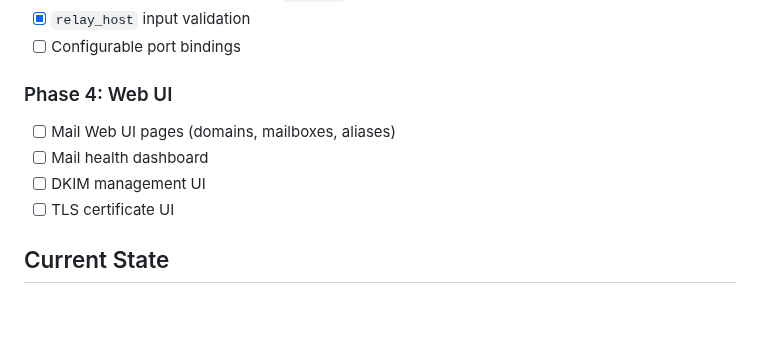
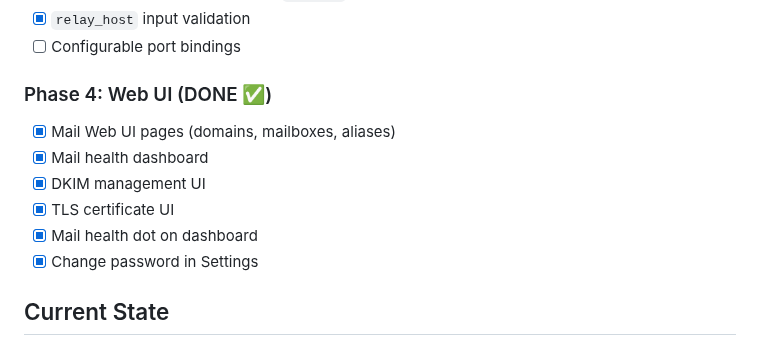
Before and after one commit to powern/containercp, a Markdown page: MAIL_IMPLEMENTATION_PLAN.md, the part around the change. Drawn GitHub-style; blank space fills up the shorter version.

Commit message:
docs: update plan — Phase 4 Web UI completed

```diff
--- a/MAIL_IMPLEMENTATION_PLAN.md
+++ b/MAIL_IMPLEMENTATION_PLAN.md
@@ -76,11 +76,13 @@ DockerMailProvider (Postfix + Dovecot + Redis)
 - [x] `relay_host` input validation
 - [ ] Configurable port bindings
 
-### Phase 4: Web UI
-- [ ] Mail Web UI pages (domains, mailboxes, aliases)
-- [ ] Mail health dashboard
-- [ ] DKIM management UI
-- [ ] TLS certificate UI
+### Phase 4: Web UI (DONE ✅)
+- [x] Mail Web UI pages (domains, mailboxes, aliases)
+- [x] Mail health dashboard
+- [x] DKIM management UI
+- [x] TLS certificate UI
+- [x] Mail health dot on dashboard
+- [x] Change password in Settings
 
 ## Current State
 
```
